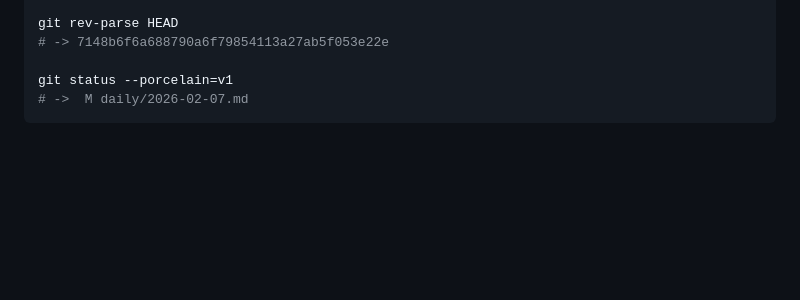
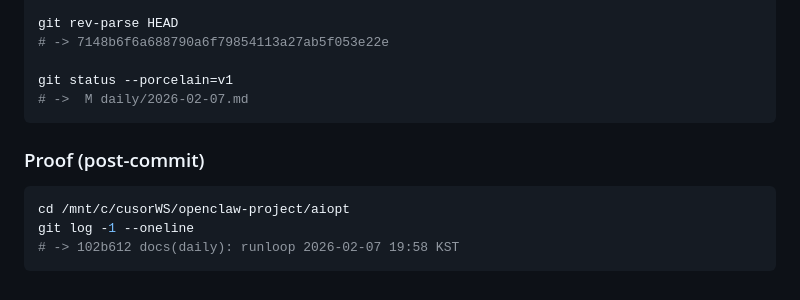
Before and after one commit to tkddlr0716-collab/aiopt, a Markdown page: daily/2026-02-07.md, the part around the change. Rendered like a GitHub page; blank space fills up the shorter version.

Commit message:
docs(daily): add proof sha for 19:58 runloop

````diff
--- a/daily/2026-02-07.md
+++ b/daily/2026-02-07.md
@@ -419,3 +419,10 @@ git rev-parse HEAD
 git status --porcelain=v1
 # ->  M daily/2026-02-07.md
 ```
+
+### Proof (post-commit)
+```bash
+cd /mnt/c/cusorWS/openclaw-project/aiopt
+git log -1 --oneline
+# -> 102b612 docs(daily): runloop 2026-02-07 19:58 KST
+```
````
